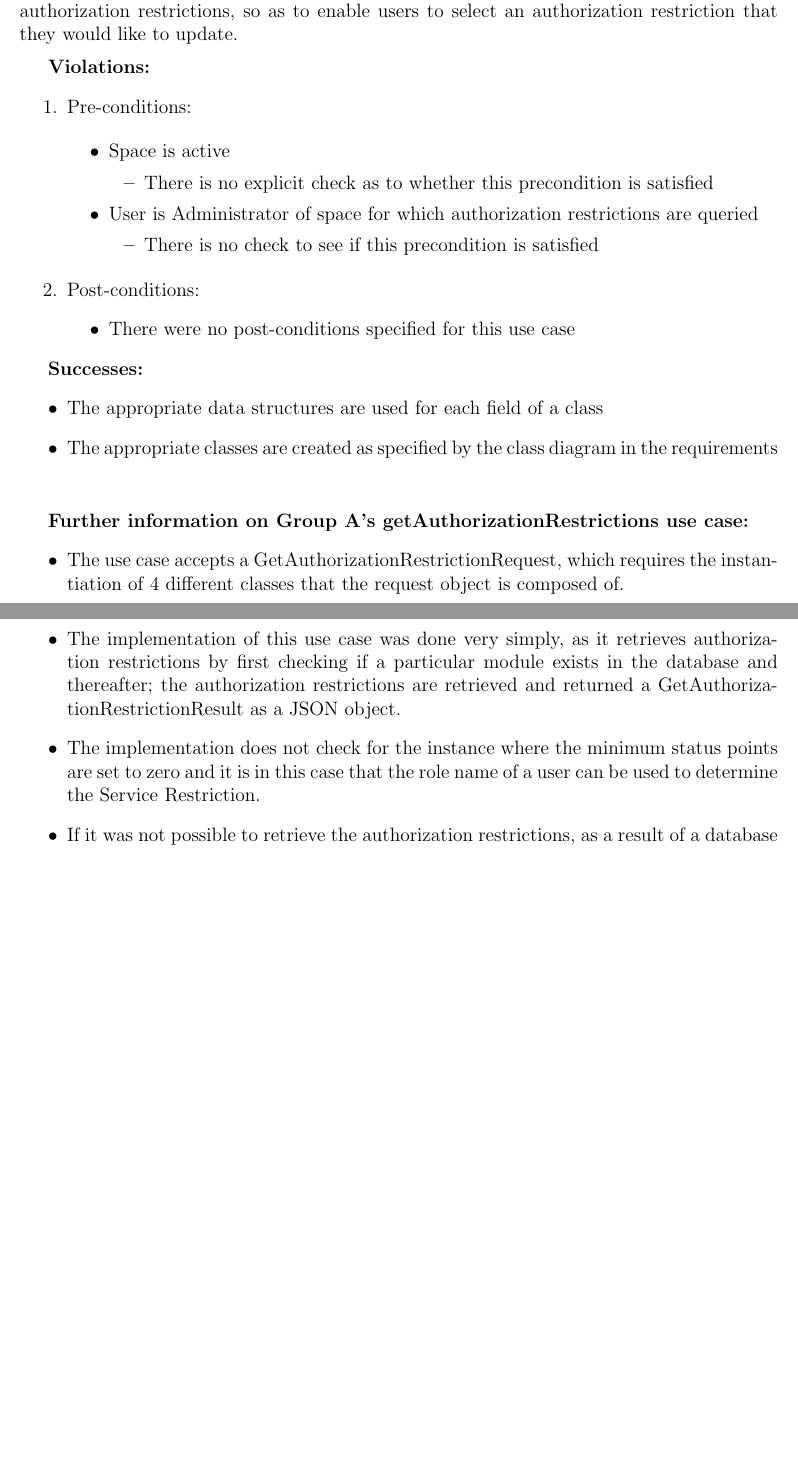
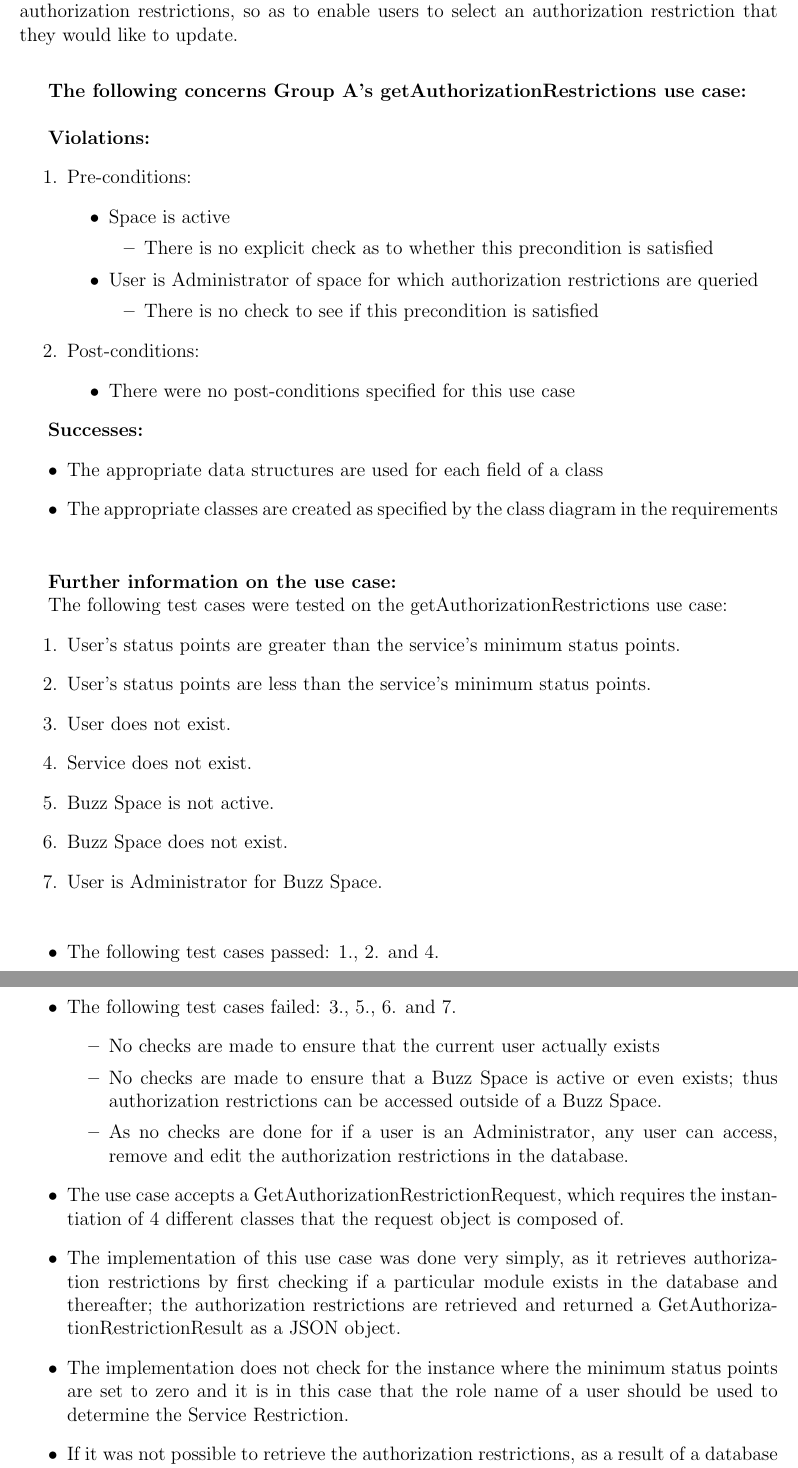
Before and after one commit to masterfloki/cos301_Phase4_Testing, a LaTeX document (testingDoc.tex, which reads getAuthorizationRestrictions_A.tex): two parts of pages 5 and 6 of 6 before the commit and two parts of pages 7 and 8 of 10 after it, joined at a grey line, cut so that both start at the same text, the shorter picture padded with empty space. Compiled offline with pdfLaTeX.

Commit message:
Updated getAuthorizationRestrictions use case as well as non-functional use case and minor editing of testingDoc.tex

```diff
--- a/getAuthorizationRestrictions_A.tex
+++ b/getAuthorizationRestrictions_A.tex
@@ -1,11 +1,16 @@
 \textbf{Description of use case:}\newline
 This use case is meant to be used by the front-end of the system in order to retrieve the authorization restrictions, so as to enable users to select an authorization restriction that they would like to update.
+
+
+\noindent
 \medskip
+
+\textbf{The following concerns Group A's getAuthorizationRestrictions use case:}\newline
+
 
 \textbf{Violations:}
 \begin{enumerate}
 	\item Pre-conditions:
-
 	\begin{itemize}
 		\item Space is active
 		\begin{itemize}
@@ -34,14 +39,35 @@ This use case is meant to be used by the front-end of the system in order to ret
 \noindent
 \medskip
 
-\textbf{Further information on Group A's getAuthorizationRestrictions
- use case:}
+\textbf{Further information on the use case:}
+\noindent
+
+The following test cases were tested on the getAuthorizationRestrictions use case:
+\begin{enumerate}
+	\item User's status points are greater than the service's minimum status points.
+	\item User's status points are less than the service's minimum status points.
+	\item User does not exist.
+  	\item Service does not exist.
+  	\item Buzz Space is not active.
+  	\item Buzz Space does not exist.
+  	\item User is Administrator for Buzz Space.
+\end{enumerate}
+\medskip
 \begin{itemize}
+\item The following test cases passed: 1., 2. and 4.
+
+\item The following test cases failed: 3., 5., 6. and 7.
+	\begin{itemize}
+		\item No checks are made to ensure that the current user actually exists
+		\item No checks are made to ensure that a Buzz Space is active or even exists; thus authorization restrictions can be accessed outside of a Buzz Space.
+		\item As no checks are done for if a user is an Administrator, any user can access, remove and edit the authorization restrictions in the database.
+	\end{itemize}
+
 	\item The use case accepts a GetAuthorizationRestrictionRequest, which requires the instantiation of 4 different classes that the request object is composed of.
 
 \item The implementation of this use case was done very simply, as it retrieves authorization restrictions by first checking if a particular module exists in the database and thereafter; the authorization restrictions are retrieved and returned a GetAuthorizationRestrictionResult as a JSON object.
 
-\item The implementation does not check for the instance where the minimum status points are set to zero and it is in this case that the role name of a user can be used to determine the Service Restriction.
+\item The implementation does not check for the instance where the minimum status points are set to zero and it is in this case that the role name of a user should be used to determine the Service Restriction.
 
 \item If it was not possible to retrieve the authorization restrictions, as a result of a database error, then an error is simply logged onto the console screen, as no exceptions were required to have been thrown.
 
```
Also changed, not shown: nonfunctional.tex (+1 -0 lines), testingDoc.tex (+5 -0 lines), getAuthorizationRestrictions_A.tex (3 more changed lines).
